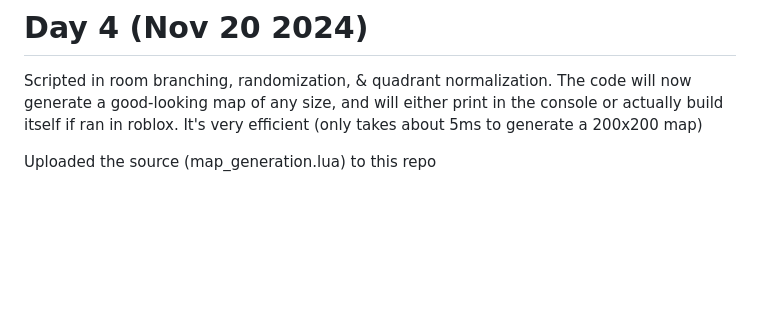
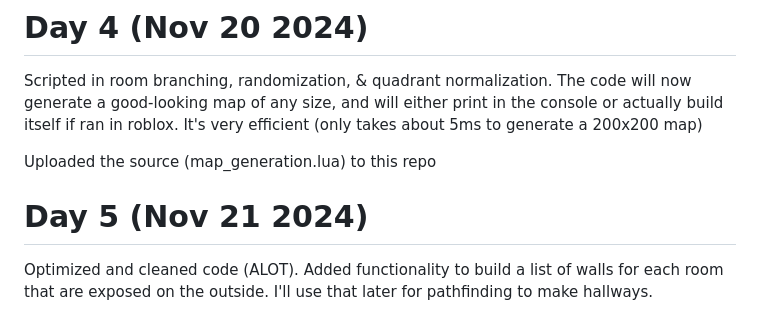
Before and after one commit to bannysters/Synthorium, a Markdown page: README.md, the part around the change. Rendered like a GitHub page; blank space fills up the shorter version.

```diff
--- a/README.md
+++ b/README.md
@@ -55,3 +55,7 @@ Started writing my own lua code to automatically generate a simple room of a ran
 Scripted in room branching, randomization, & quadrant normalization. The code will now generate a good-looking map of any size, and will either print in the console or actually build itself if ran in roblox. It's very efficient (only takes about 5ms to generate a 200x200 map)
 
 Uploaded the source (map_generation.lua) to this repo
+
+# Day 5 (Nov 21 2024)
+
+Optimized and cleaned code (ALOT). Added functionality to build a list of walls for each room that are exposed on the outside. I'll use that later for pathfinding to make hallways.
```
